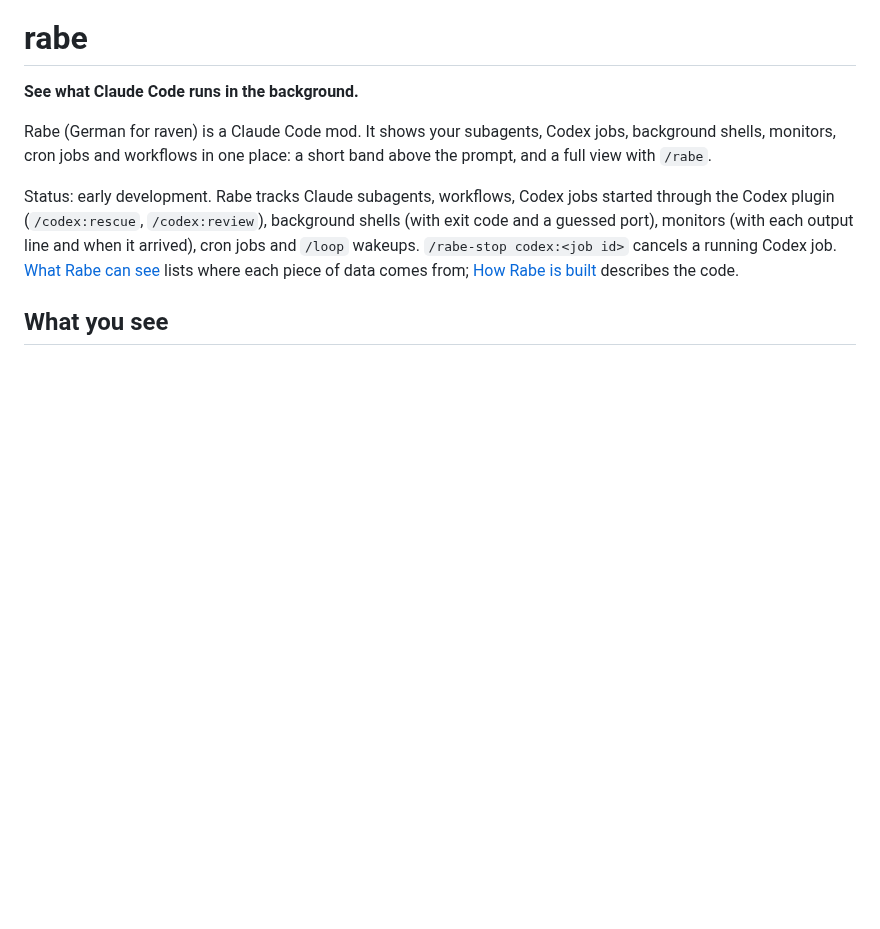
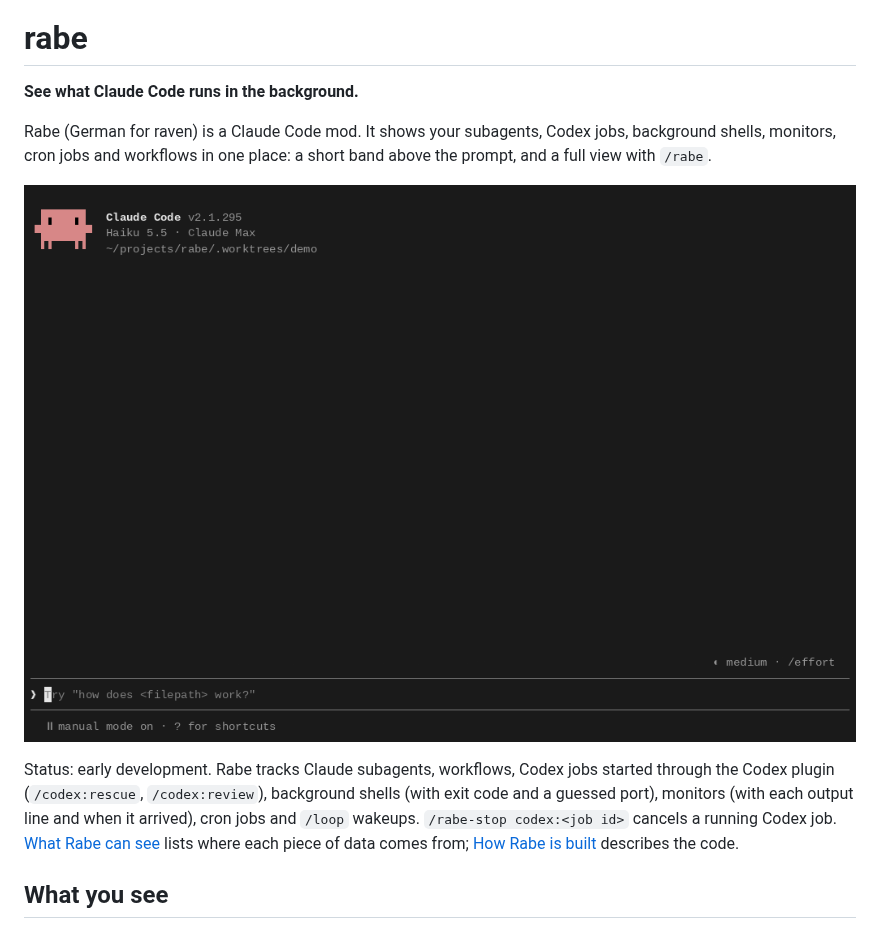
Before and after one commit to lorenzh/rabe, a Markdown page: README.md, the part around the change. GitHub-like rendering; pictures changed too: docs/assets/demo.gif (added); blank space fills up the shorter version.

Commit message:
docs: add a demo gif of the band and the /rabe pane to the readme

```diff
--- a/README.md
+++ b/README.md
@@ -8,6 +8,8 @@
 **See what Claude Code runs in the background.**
 
 Rabe (German for raven) is a Claude Code mod. It shows your subagents, Codex jobs, background shells, monitors, cron jobs and workflows in one place: a short band above the prompt, and a full view with `/rabe`.
+
+![Rabe in a Claude Code session: the band above the prompt lists running agents, shells, a monitor and a cron job, then /rabe opens the pane, shows an agent's detail, the open ports and the timeline](docs/assets/demo.gif)
 
 Status: early development. Rabe tracks Claude subagents, workflows, Codex jobs started through the Codex plugin (`/codex:rescue`, `/codex:review`), background shells (with exit code and a guessed port), monitors (with each output line and when it arrived), cron jobs and `/loop` wakeups. `/rabe-stop codex:<job id>` cancels a running Codex job. [What Rabe can see](docs/feasibility.md) lists where each piece of data comes from; [How Rabe is built](docs/architecture.md) describes the code.
 
```
